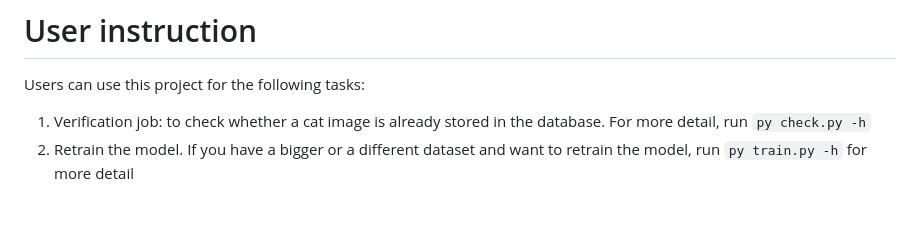
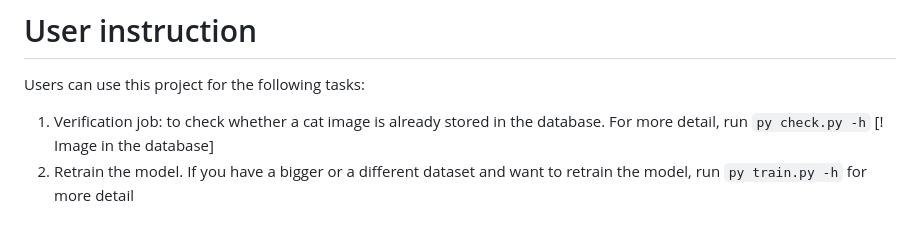
Before and after one commit to FreyMiggen/Cat-Face-Verification, a Markdown page: README.md, the part around the change. Drawn GitHub-style.

```diff
--- a/README.md
+++ b/README.md
@@ -39,4 +39,5 @@ For usage in verification, I have implemented some additional implementation. Th
 Users can use this project for the following tasks:
 1. Verification job: to check whether a cat image is already stored in the database. For more detail, run
 `py check.py -h`
+[! Image in the database]
 2. Retrain the model. If you have a bigger or a different dataset and want to retrain the model, run `py train.py -h` for more detail
```
